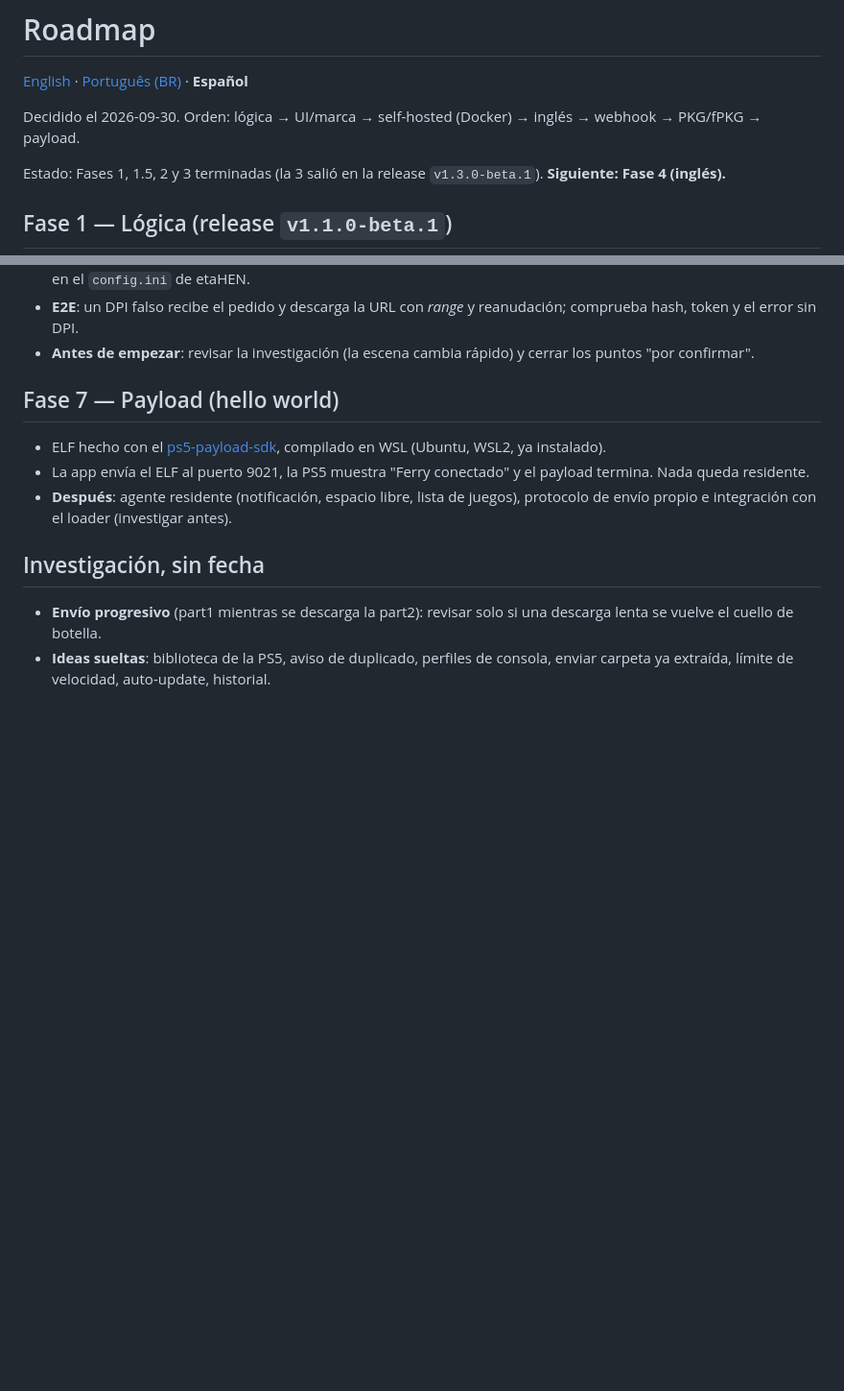
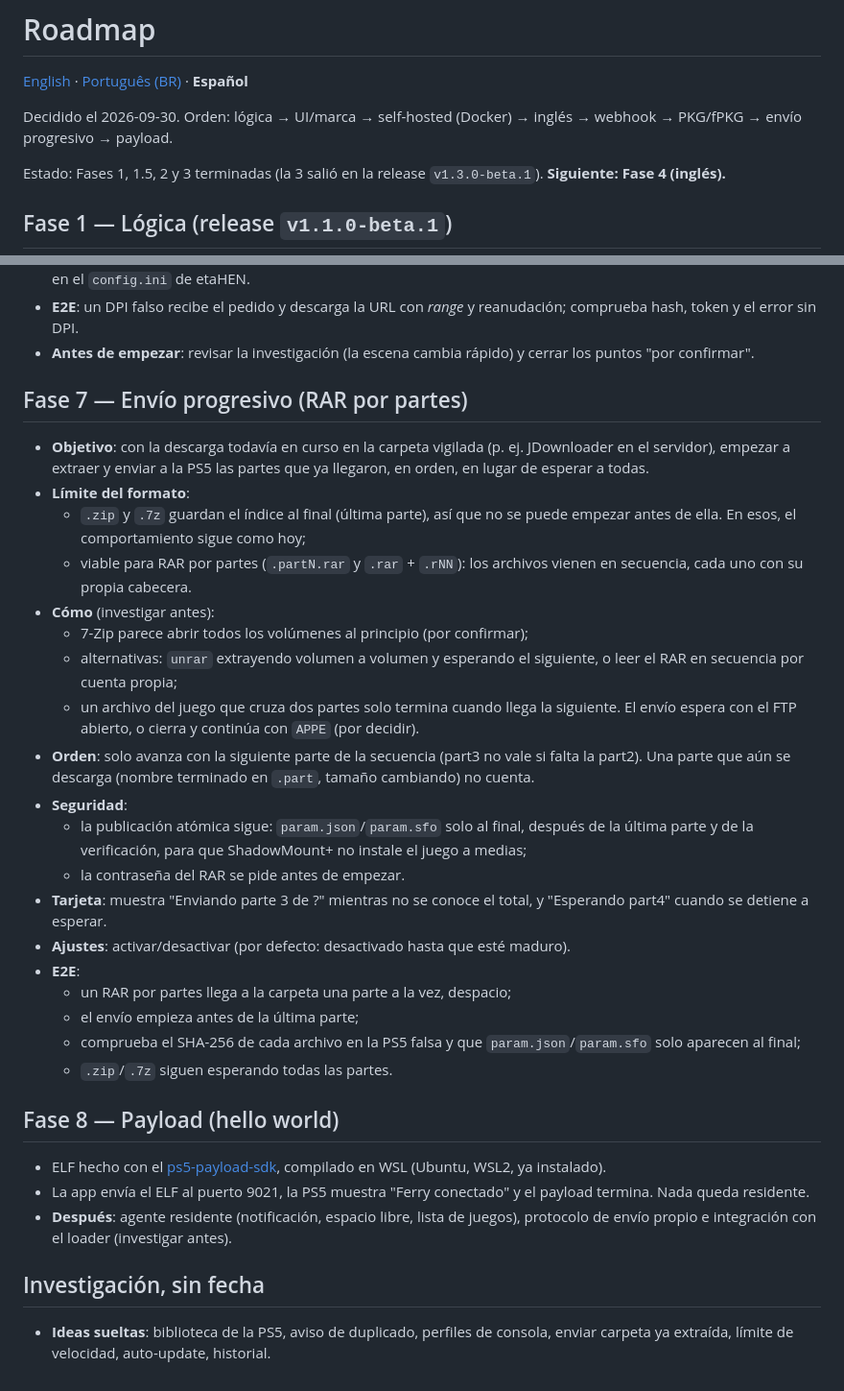
Before and after one commit to bps2414/ferry, a Markdown page: docs/es/ROADMAP.md, 2 parts joined by grey strips. Shown at 96% size. Rendered like a GitHub page; blank space fills up the shorter version.

Commit message:
Roadmap: fase de envio progressivo (RAR em partes)

```diff
--- a/docs/es/ROADMAP.md
+++ b/docs/es/ROADMAP.md
@@ -2,7 +2,7 @@
 
 [English](../en/ROADMAP.md) · [Português (BR)](../ROADMAP.md) · **Español**
 
-Decidido el 2026-09-30. Orden: lógica → UI/marca → self-hosted (Docker) → inglés → webhook → PKG/fPKG → payload.
+Decidido el 2026-09-30. Orden: lógica → UI/marca → self-hosted (Docker) → inglés → webhook → PKG/fPKG → envío progresivo → payload.
 
 Estado: Fases 1, 1.5, 2 y 3 terminadas (la 3 salió en la release `v1.3.0-beta.1`). **Siguiente: Fase 4 (inglés).**
 
@@ -113,7 +113,29 @@ Investigación completa (firmwares, kstuff, instaladores) en [PKG-PS5.md](PKG-PS
 - **E2E**: un DPI falso recibe el pedido y descarga la URL con *range* y reanudación; comprueba hash, token y el error sin DPI.
 - **Antes de empezar**: revisar la investigación (la escena cambia rápido) y cerrar los puntos "por confirmar".
 
-## Fase 7 — Payload (hello world)
+## Fase 7 — Envío progresivo (RAR por partes)
+
+- **Objetivo**: con la descarga todavía en curso en la carpeta vigilada (p. ej. JDownloader en el servidor), empezar a extraer y enviar a la PS5 las partes que ya llegaron, en orden, en lugar de esperar a todas.
+- **Límite del formato**:
+  - `.zip` y `.7z` guardan el índice al final (última parte), así que no se puede empezar antes de ella. En esos, el comportamiento sigue como hoy;
+  - viable para RAR por partes (`.partN.rar` y `.rar` + `.rNN`): los archivos vienen en secuencia, cada uno con su propia cabecera.
+- **Cómo** (investigar antes):
+  - 7-Zip parece abrir todos los volúmenes al principio (por confirmar);
+  - alternativas: `unrar` extrayendo volumen a volumen y esperando el siguiente, o leer el RAR en secuencia por cuenta propia;
+  - un archivo del juego que cruza dos partes solo termina cuando llega la siguiente. El envío espera con el FTP abierto, o cierra y continúa con `APPE` (por decidir).
+- **Orden**: solo avanza con la siguiente parte de la secuencia (part3 no vale si falta la part2). Una parte que aún se descarga (nombre terminado en `.part`, tamaño cambiando) no cuenta.
+- **Seguridad**:
+  - la publicación atómica sigue: `param.json`/`param.sfo` solo al final, después de la última parte y de la verificación, para que ShadowMount+ no instale el juego a medias;
+  - la contraseña del RAR se pide antes de empezar.
+- **Tarjeta**: muestra "Enviando parte 3 de ?" mientras no se conoce el total, y "Esperando part4" cuando se detiene a esperar.
+- **Ajustes**: activar/desactivar (por defecto: desactivado hasta que esté maduro).
+- **E2E**:
+  - un RAR por partes llega a la carpeta una parte a la vez, despacio;
+  - el envío empieza antes de la última parte;
+  - comprueba el SHA-256 de cada archivo en la PS5 falsa y que `param.json`/`param.sfo` solo aparecen al final;
+  - `.zip`/`.7z` siguen esperando todas las partes.
+
+## Fase 8 — Payload (hello world)
 
 - ELF hecho con el [ps5-payload-sdk](https://github.com/ps5-payload-dev/sdk), compilado en WSL (Ubuntu, WSL2, ya instalado).
 - La app envía el ELF al puerto 9021, la PS5 muestra "Ferry conectado" y el payload termina. Nada queda residente.
@@ -121,5 +143,4 @@ Investigación completa (firmwares, kstuff, instaladores) en [PKG-PS5.md](PKG-PS
 
 ## Investigación, sin fecha
 
-- **Envío progresivo** (part1 mientras se descarga la part2): revisar solo si una descarga lenta se vuelve el cuello de botella.
 - **Ideas sueltas**: biblioteca de la PS5, aviso de duplicado, perfiles de consola, enviar carpeta ya extraída, límite de velocidad, auto-update, historial.
```
Also changed, not shown: docs/ROADMAP.md (+24 -3 lines), docs/en/ROADMAP.md (+24 -3 lines).
